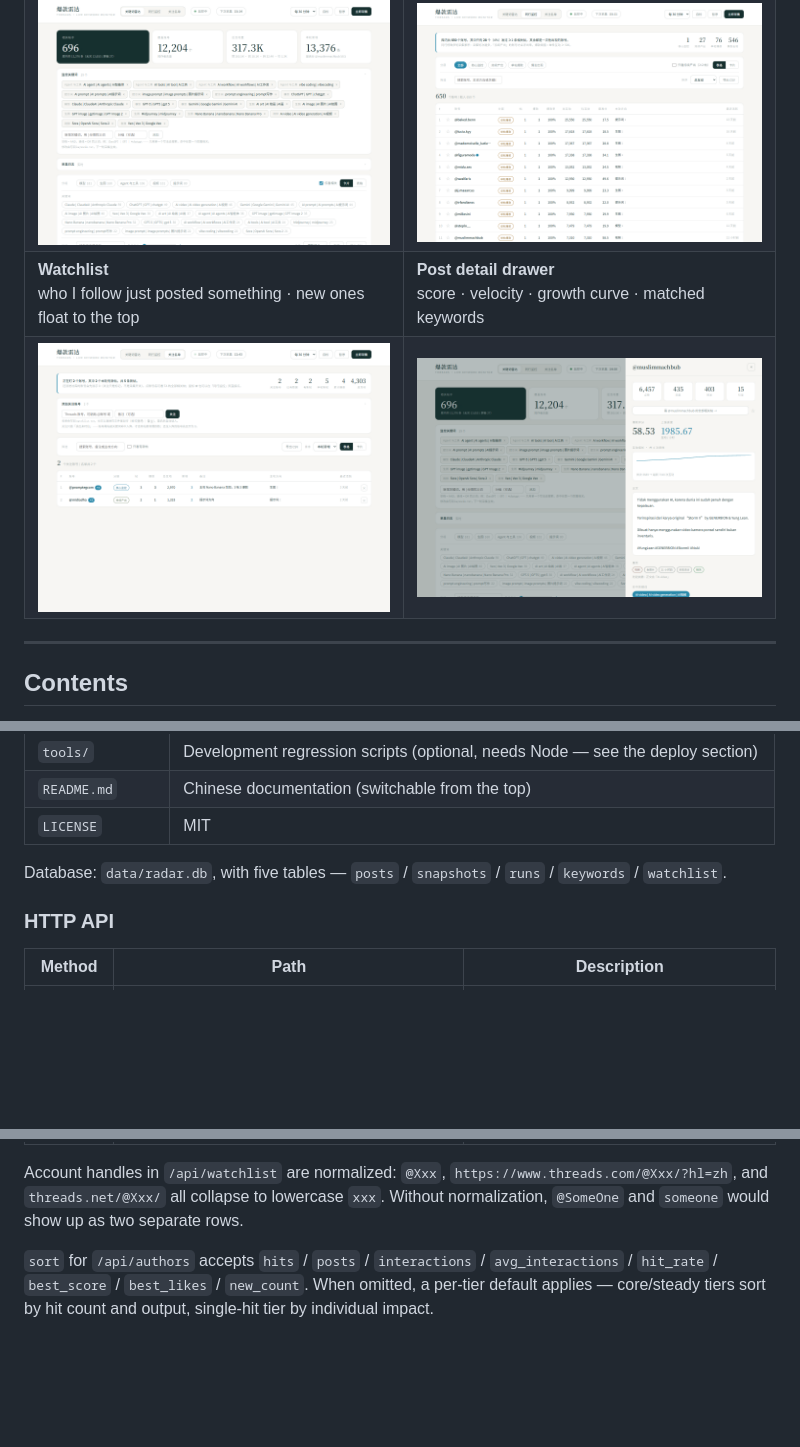
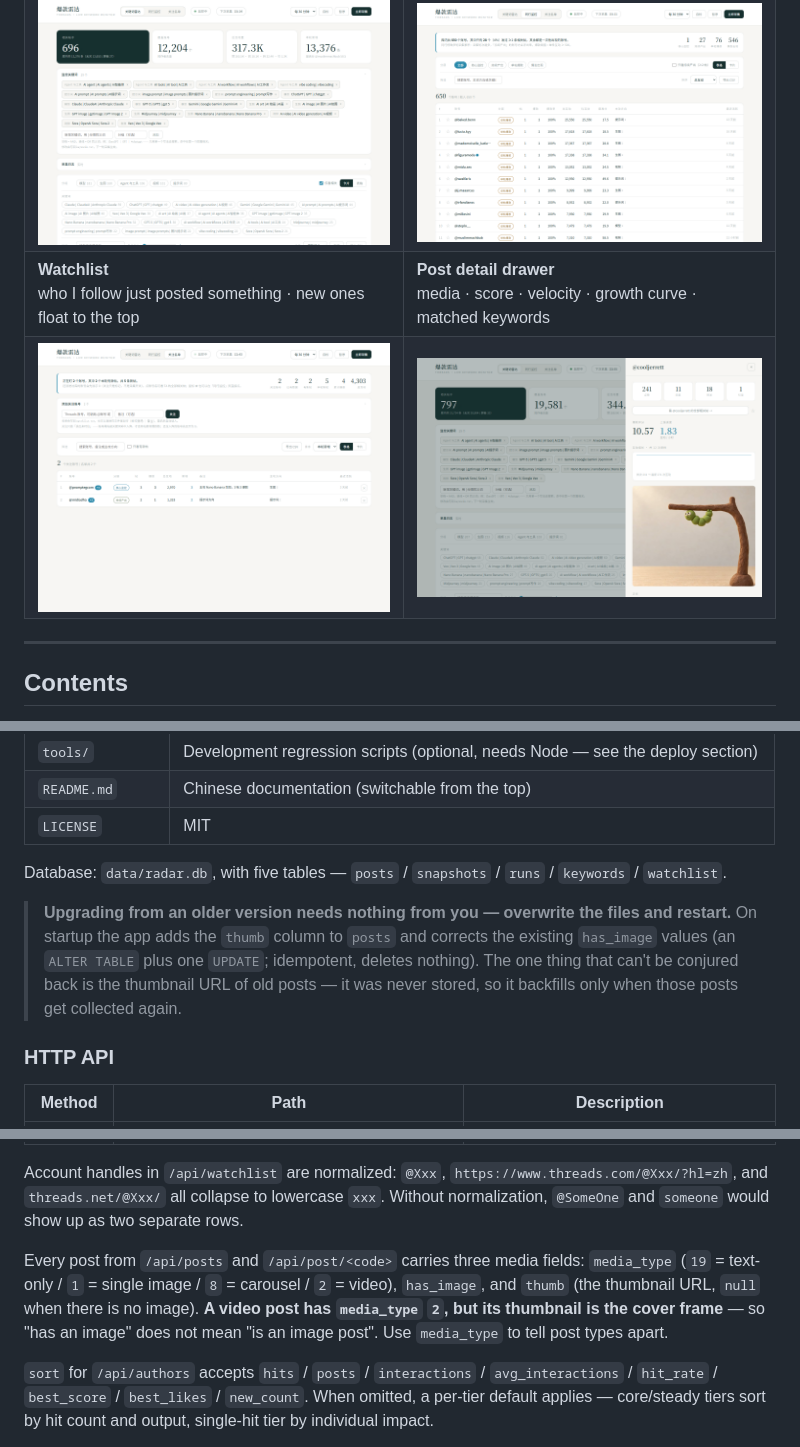
Before and after one commit to BaYue-SYJ/threads-ai-radar, a Markdown page: README.en.md, 3 parts joined by grey strips. GitHub-like rendering; pictures changed too: docs/post-drawer.png; blank space fills up the shorter version.

```diff
--- a/README.en.md
+++ b/README.en.md
@@ -41,7 +42,7 @@ Every view can export whatever you're currently looking at as CSV (opens cleanly
 |---|---|
 | **Keyword radar**<br>which post is hot · stat cards + keyword management | **Peer monitoring**<br>who keeps producing hits · tiers + table/card views |
 | ![Keyword radar](docs/radar.png) | ![Peer monitoring](docs/peers.png) |
-| **Watchlist**<br>who I follow just posted something · new ones float to the top | **Post detail drawer**<br>score · velocity · growth curve · matched keywords |
+| **Watchlist**<br>who I follow just posted something · new ones float to the top | **Post detail drawer**<br>media · score · velocity · growth curve · matched keywords |
 | ![Watchlist](docs/watchlist.png) | ![Post detail](docs/post-drawer.png) |
 
 ---
@@ -524,6 +525,12 @@ exports and scripted use — not limited to the 3,000 rows the browser keeps in
 
 Database: `data/radar.db`, with five tables — `posts` / `snapshots` / `runs` / `keywords` / `watchlist`.
 
+> **Upgrading from an older version needs nothing from you — overwrite the files and restart.** On startup
+> the app adds the `thumb` column to `posts` and corrects the existing `has_image` values
+> (an `ALTER TABLE` plus one `UPDATE`; idempotent, deletes nothing). The one thing that can't be conjured
+> back is the thumbnail URL of old posts — it was never stored, so it backfills only when those posts get
+> collected again.
+
 ### HTTP API
 
 | Method | Path | Description |
@@ -551,6 +558,12 @@ Database: `data/radar.db`, with five tables — `posts` / `snapshots` / `runs` /
 Account handles in `/api/watchlist` are normalized: `@Xxx`, `https://www.threads.com/@Xxx/?hl=zh`, and
 `threads.net/@Xxx/` all collapse to lowercase `xxx`. Without normalization, `@SomeOne` and `someone`
 would show up as two separate rows.
+
+Every post from `/api/posts` and `/api/post/<code>` carries three media fields:
+`media_type` (`19` = text-only / `1` = single image / `8` = carousel / `2` = video),
+`has_image`, and `thumb` (the thumbnail URL, `null` when there is no image).
+**A video post has `media_type` `2`, but its thumbnail is the cover frame** — so "has an image"
+does not mean "is an image post". Use `media_type` to tell post types apart.
 
 `sort` for `/api/authors` accepts `hits` / `posts` / `interactions` / `avg_interactions` / `hit_rate` /
 `best_score` / `best_likes` / `new_count`. When omitted, a per-tier default applies — core/steady tiers
```
Also changed, not shown: other parts of README.en.md (+1 -0 lines), README.md (+12 -1 lines).
